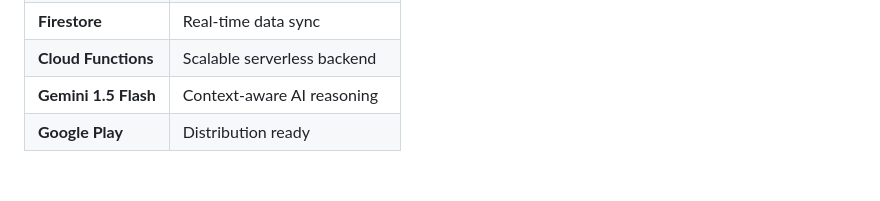
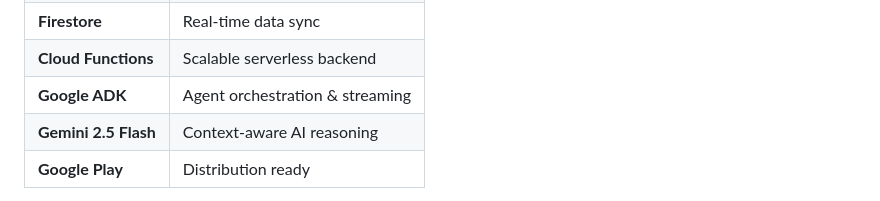
Before and after one commit to szeyu/open-ssyok-finance, a Markdown page: slidev-pitch-deck/slides.md, the part around one of its changes. Rendered like a GitHub page; blank space fills up the shorter version.

Commit message:
add google adk in slide

```diff
--- a/slidev-pitch-deck/slides.md
+++ b/slidev-pitch-deck/slides.md
@@ -274,7 +276,8 @@ flowchart TB
 | **Firebase Auth** | Secure OAuth authentication |
 | **Firestore** | Real-time data sync |
 | **Cloud Functions** | Scalable serverless backend |
-| **Gemini 1.5 Flash** | Context-aware AI reasoning |
+| **Google ADK** | Agent orchestration & streaming |
+| **Gemini 2.5 Flash** | Context-aware AI reasoning |
 | **Google Play** | Distribution ready |
 
 <div class="mt-6 p-4 bg-gradient-to-br from-green-500/20 to-blue-500/20 rounded-lg border-2 border-green-400 text-center">
```
Also changed, not shown: other parts of slidev-pitch-deck/slides.md (+3 -1 lines).
